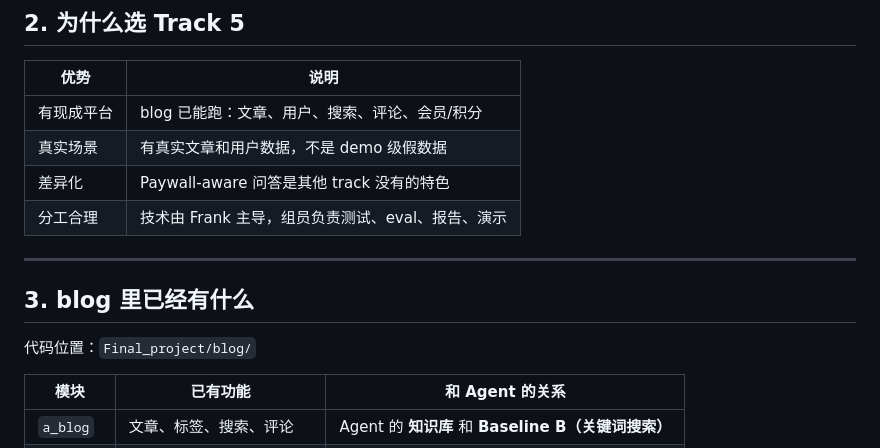
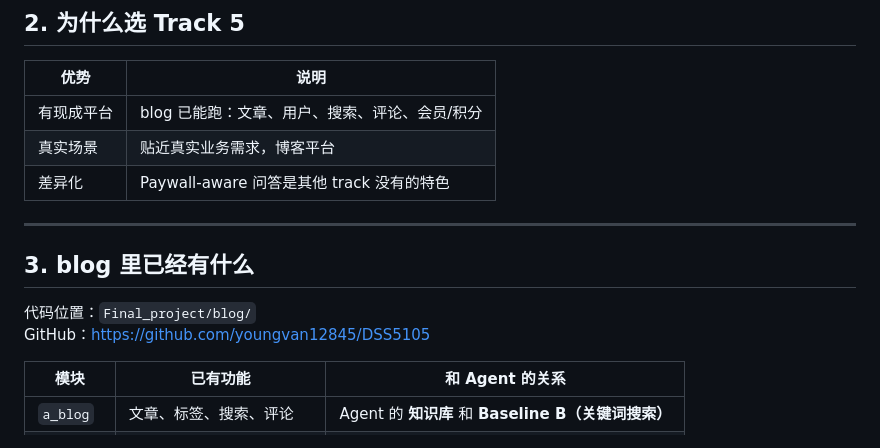
Before and after one commit to youngvan12845/DSS5105, a Markdown page: Final_project/项目说明.md, the part around one of its changes. Drawn GitHub-style.

```diff
--- a/Final_project/项目说明.md
+++ b/Final_project/项目说明.md
@@ -26,15 +26,15 @@
 | 优势 | 说明 |
 |------|------|
 | 有现成平台 | blog 已能跑：文章、用户、搜索、评论、会员/积分 |
-| 真实场景 | 有真实文章和用户数据，不是 demo 级假数据 |
+| 真实场景 | 贴近真实业务需求，博客平台 |
 | 差异化 | Paywall-aware 问答是其他 track 没有的特色 |
-| 分工合理 | 技术由 Frank 主导，组员负责测试、eval、报告、演示 |
 
 ---
 
 ## 3. blog 里已经有什么
 
 代码位置：`Final_project/blog/`
+GitHub：https://github.com/youngvan12845/DSS5105
 
 | 模块 | 已有功能 | 和 Agent 的关系 |
 |------|----------|-----------------|
```
Also changed, not shown: other parts of Final_project/项目说明.md (+10 -46 lines).
